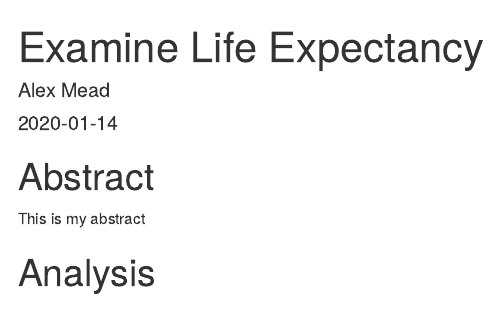
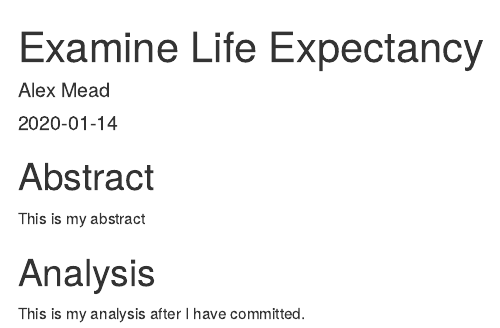
Before and after one commit to AlJMead/mead_life_exp, an R Markdown document (life_exp_analysis_mead.Rmd): the page in a window 1100 px wide, from its top. Rendered offline with R 4.5, knitr and Pandoc, with nearby package versions.

Commit message:
Added edit

```diff
--- a/life_exp_analysis_mead.Rmd
+++ b/life_exp_analysis_mead.Rmd
@@ -14,3 +14,5 @@ knitr::opts_chunk$set(echo = TRUE)
 This is my abstract
 
 # Analysis
+
+This is my analysis after I have committed.
```
